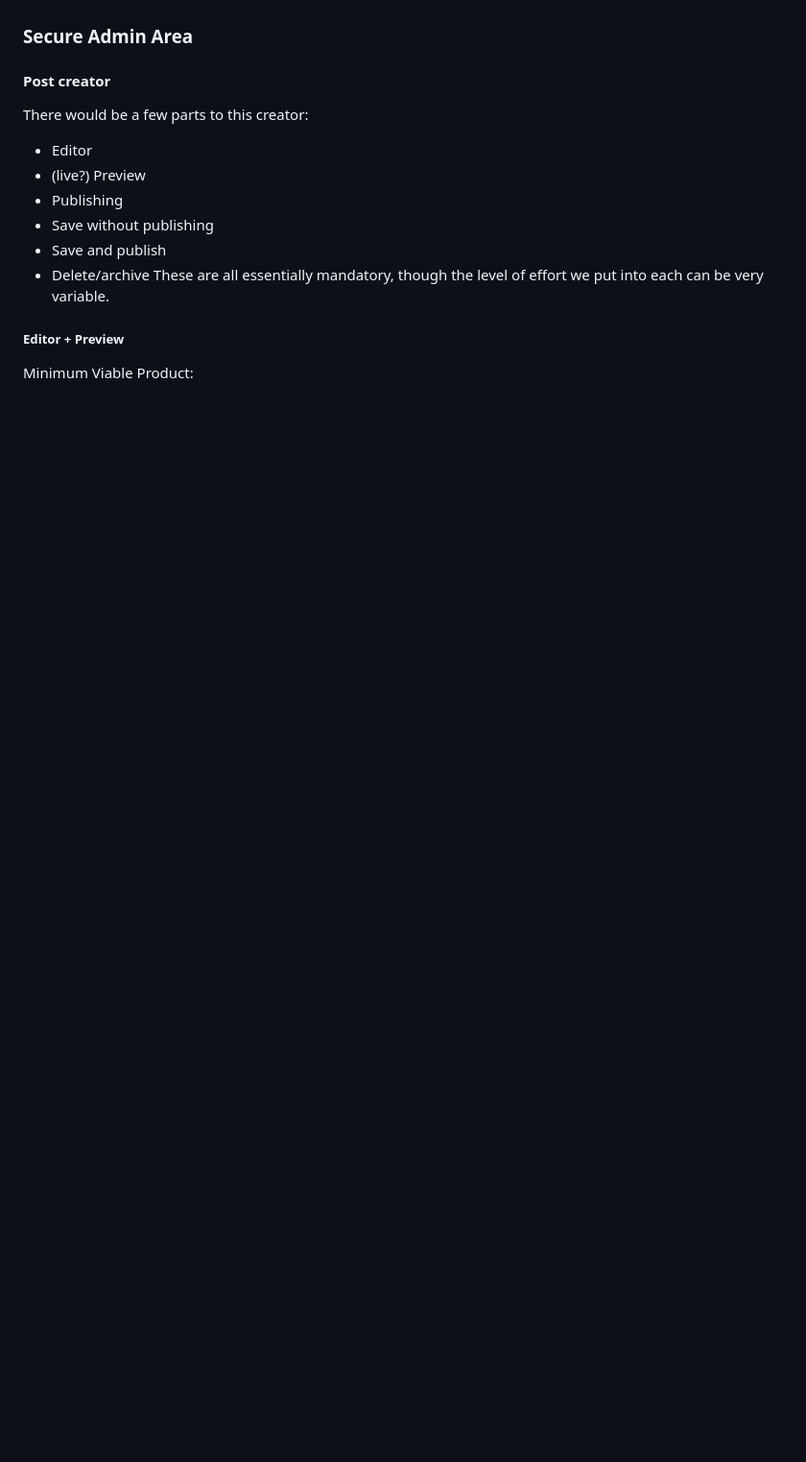
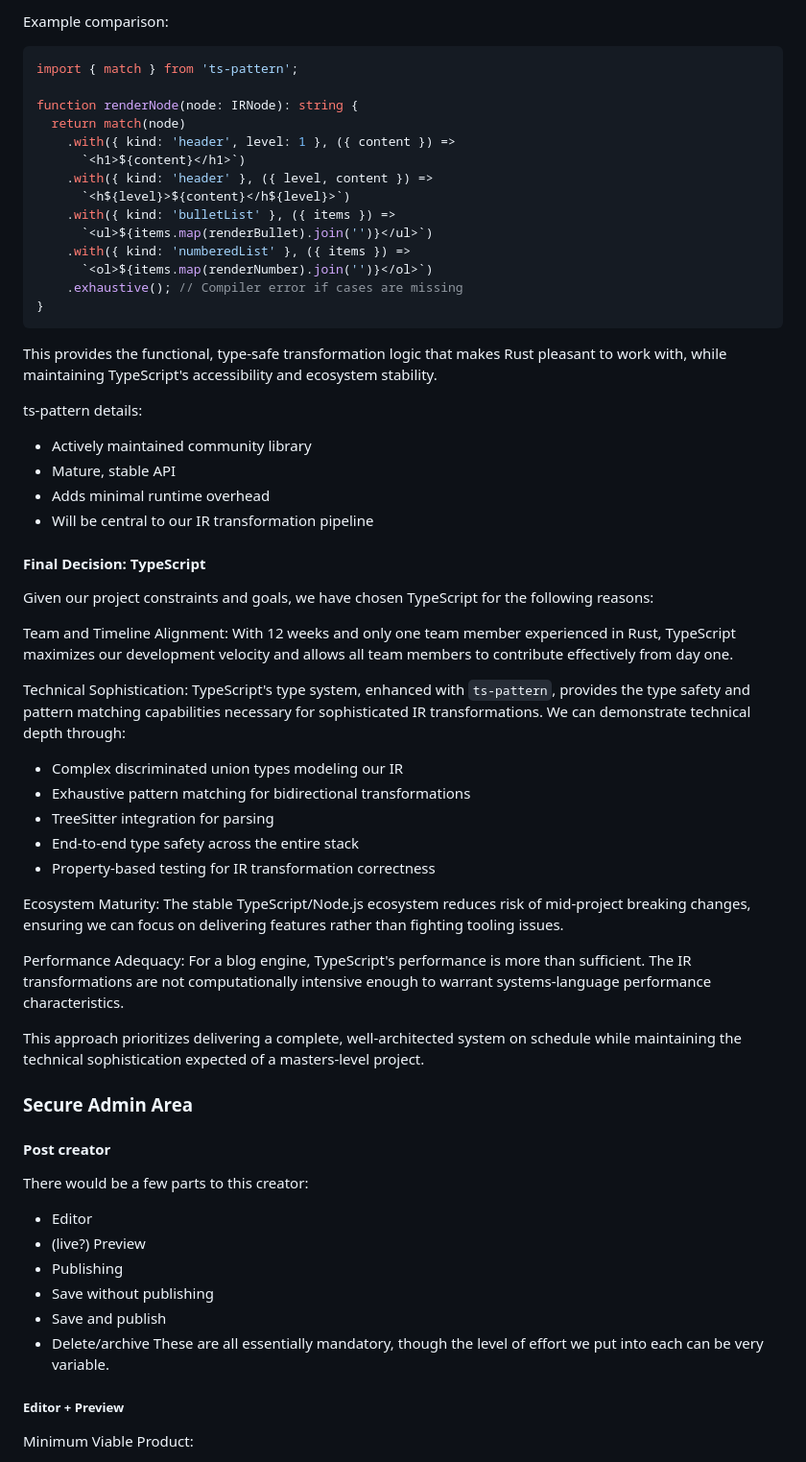
Before and after one commit to Sussex-ESRS-Team/writeOnce, a Markdown page: specification.md, the part around one of its changes. Shown at 96% size. GitHub-like rendering; blank space fills up the shorter version.

Commit message:
added language breakdown

````diff
--- a/specification.md
+++ b/specification.md
@@ -156,3 +223,52 @@ In terms of actually parsing these formats, I think it would be wise to use some
+Example comparison:
+```typescript
+import { match } from 'ts-pattern';
+
+function renderNode(node: IRNode): string {
+  return match(node)
+    .with({ kind: 'header', level: 1 }, ({ content }) =>
+      `<h1>${content}</h1>`)
+    .with({ kind: 'header' }, ({ level, content }) =>
+      `<h${level}>${content}</h${level}>`)
+    .with({ kind: 'bulletList' }, ({ items }) =>
+      `<ul>${items.map(renderBullet).join('')}</ul>`)
+    .with({ kind: 'numberedList' }, ({ items }) =>
+      `<ol>${items.map(renderNumber).join('')}</ol>`)
+    .exhaustive(); // Compiler error if cases are missing
+}
+```
+
+This provides the functional, type-safe transformation logic that makes Rust pleasant to work with, while maintaining TypeScript's accessibility and ecosystem stability.
+
+ts-pattern details:
+- Actively maintained community library
+- Mature, stable API
+- Adds minimal runtime overhead
+- Will be central to our IR transformation pipeline
+
+#### Final Decision: TypeScript
+
+Given our project constraints and goals, we have chosen TypeScript for the following reasons:
+
+Team and Timeline Alignment:
+With 12 weeks and only one team member experienced in Rust, TypeScript maximizes our development velocity and allows all team members to contribute effectively from day one.
+
+Technical Sophistication:
+TypeScript's type system, enhanced with `ts-pattern`, provides the type safety and pattern matching capabilities necessary for sophisticated IR transformations. We can demonstrate technical depth through:
+- Complex discriminated union types modeling our IR
+- Exhaustive pattern matching for bidirectional transformations
+- TreeSitter integration for parsing
+- End-to-end type safety across the entire stack
+- Property-based testing for IR transformation correctness
+
+Ecosystem Maturity:
+The stable TypeScript/Node.js ecosystem reduces risk of mid-project breaking changes, ensuring we can focus on delivering features rather than fighting tooling issues.
+
+Performance Adequacy:
+For a blog engine, TypeScript's performance is more than sufficient. The IR transformations are not computationally intensive enough to warrant systems-language performance characteristics.
+
+This approach prioritizes delivering a complete, well-architected system on schedule while maintaining the technical sophistication expected of a masters-level project.
+
 ### Secure Admin Area
 
 #### Post creator
````
Also changed, not shown: other parts of specification.md (+67 -0 lines).
